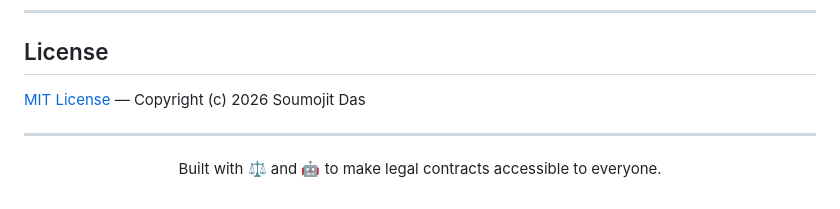
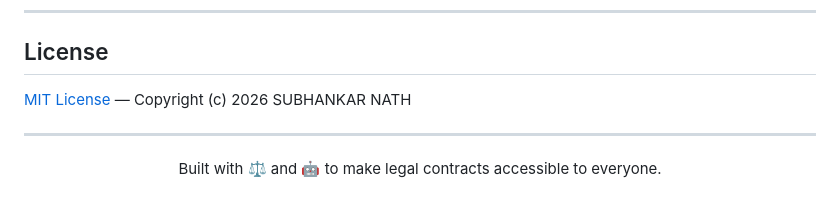
Before and after one commit to subhankar235/CODEFLOW2026-SYNTAX-404-CONTRACT-IQ, a Markdown page: README.md, the part around the change. Rendered like a GitHub page.

```diff
--- a/README.md
+++ b/README.md
@@ -809,7 +809,7 @@ chore/<description>
 
 ## License
 
-[MIT License](./LICENCE) — Copyright (c) 2026 Soumojit Das
+[MIT License](./LICENCE) — Copyright (c) 2026 SUBHANKAR NATH
 
 ---
 
```
